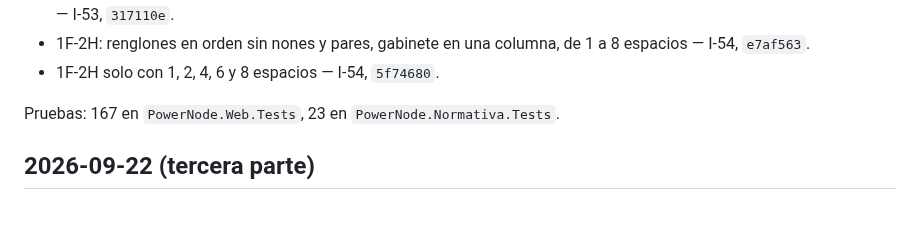
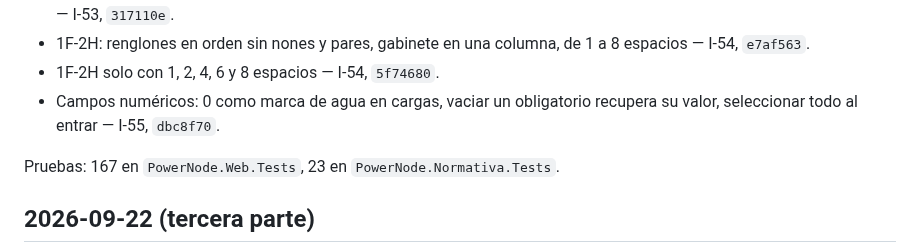
Before and after one commit to dflores296/Power-Node-Web, a Markdown page: docs/estado/BITACORA.md, the part around the change. Drawn GitHub-style; blank space fills up the shorter version.

```diff
--- a/docs/estado/BITACORA.md
+++ b/docs/estado/BITACORA.md
@@ -77,6 +77,7 @@ Pruebas: 66 en `PowerNode.Web.Tests`, 6 en `PowerNode.Normativa.Tests`.
 - Tensión nominal por configuración (110-4), «Tensión F-N» en 1F-2H y aviso de tensión no nominal; la tierra no es hilo — I-53, `317110e`.
 - 1F-2H: renglones en orden sin nones y pares, gabinete en una columna, de 1 a 8 espacios — I-54, `e7af563`.
 - 1F-2H solo con 1, 2, 4, 6 y 8 espacios — I-54, `5f74680`.
+- Campos numéricos: 0 como marca de agua en cargas, vaciar un obligatorio recupera su valor, seleccionar todo al entrar — I-55, `dbc8f70`.
 
 Pruebas: 167 en `PowerNode.Web.Tests`, 23 en `PowerNode.Normativa.Tests`.
 
```
Also changed, not shown: docs/estado/HALLAZGOS.md (+1 -1 lines).
